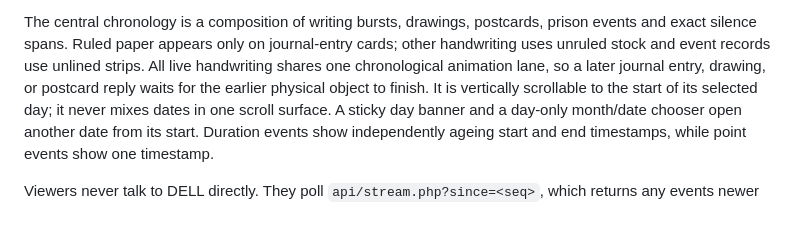
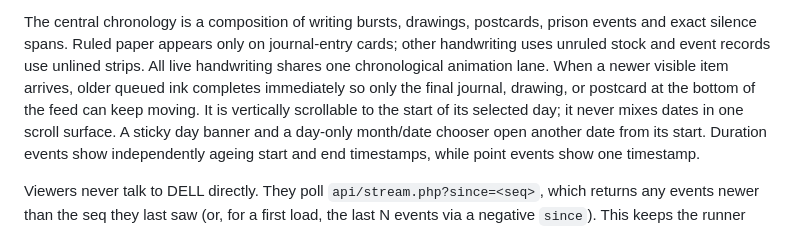
Before and after one commit to DabbleLabs-UK/cy, a Markdown page: README.md, the part around the change. GitHub-like rendering.

Commit message:
Document live feed animation ownership

```diff
--- a/README.md
+++ b/README.md
@@ -56,8 +56,9 @@ brain-region, and relationship figures are retained under a collapsed
 The central chronology is a composition of writing bursts, drawings, postcards,
 prison events and exact silence spans. Ruled paper appears only on journal-entry
 cards; other handwriting uses unruled stock and event records use unlined strips.
-All live handwriting shares one chronological animation lane, so a later journal
-entry, drawing, or postcard reply waits for the earlier physical object to finish.
+All live handwriting shares one chronological animation lane. When a newer visible
+item arrives, older queued ink completes immediately so only the final journal,
+drawing, or postcard at the bottom of the feed can keep moving.
 It is vertically scrollable to the start of its selected day; it never mixes
 dates in one scroll surface. A
 sticky day banner and a day-only month/date chooser open another date from its
```
